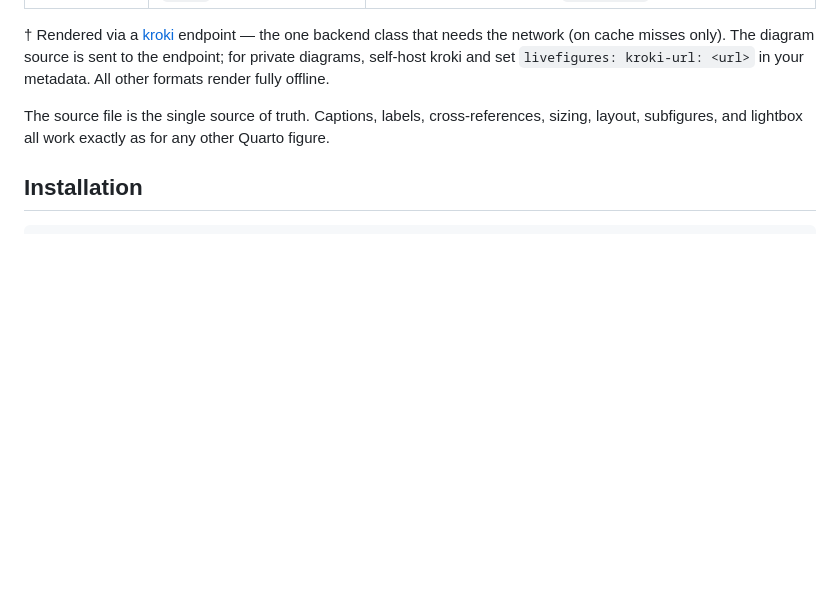
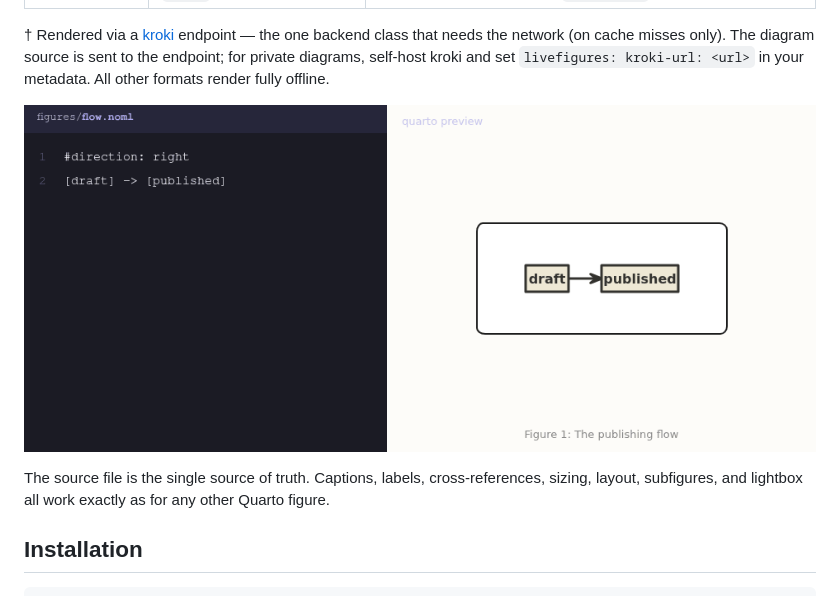
Before and after one commit to seandavi/quarto-livefigures, a Markdown page: README.md, the part around the change. Drawn GitHub-style; pictures changed too: assets/demo.gif (added); blank space fills up the shorter version.

Commit message:
Add demo GIF to README and landing page (#27)
48 KB, 7 frames, fully scripted: editor + preview panes composed as
HTML, figure states rendered by the extension's own renderer,
screenshotted headless, assembled with Pillow. Shows the edit loop:
add a node to flow.noml, render, figure updates, '✓ cached'.

Co-authored-by: Claude Fable 5 <noreply@anthropic.com>

```diff
--- a/README.md
+++ b/README.md
@@ -38,6 +38,8 @@ class that needs the network (on cache misses only). The diagram source is
 sent to the endpoint; for private diagrams, self-host kroki and set
 `livefigures: kroki-url: <url>` in your metadata. All other formats render
 fully offline.
+
+![Edit the source, render, done — the figure can never go stale](assets/demo.gif)
 
 The source file is the single source of truth. Captions, labels,
 cross-references, sizing, layout, subfigures, and lightbox all work exactly
```
Also changed, not shown: site/demo.gif (added), 1 other file.
